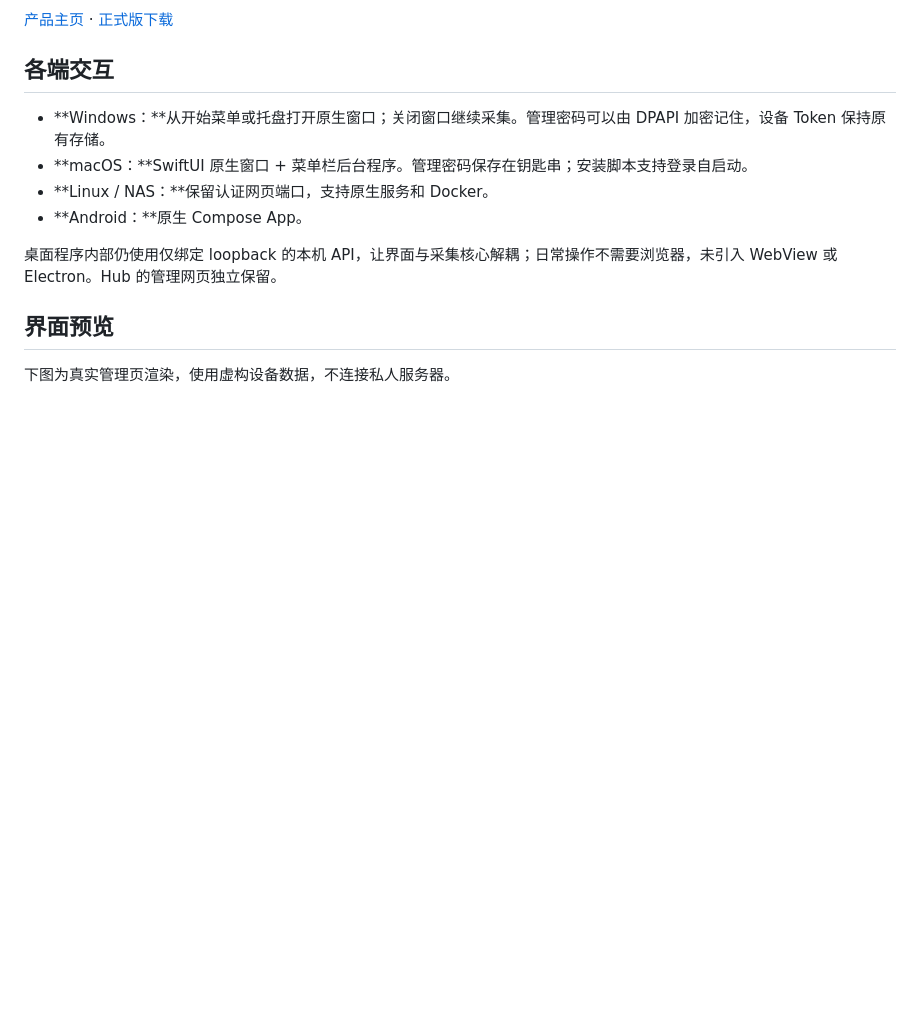
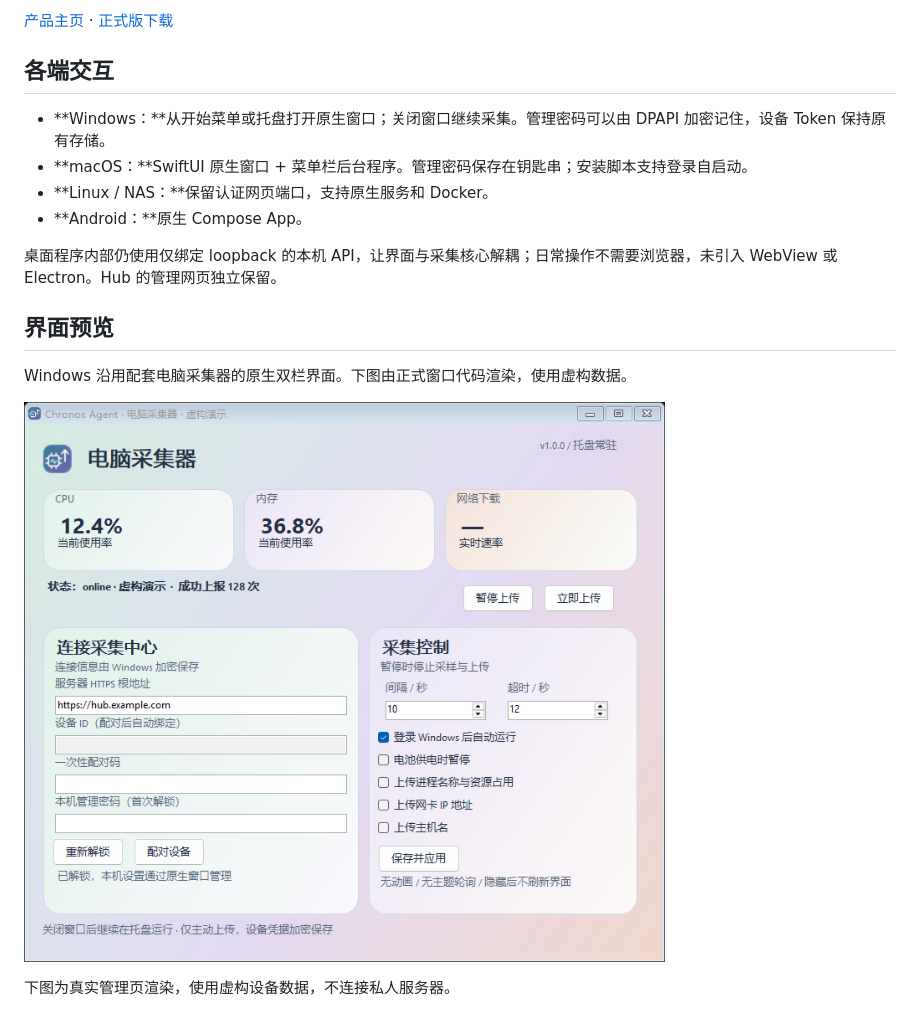
Before and after one commit to Jimmy-xuzimo/Chronos-Agents, a Markdown page: README.md, the part around the change. Drawn GitHub-style; pictures changed too: docs/screenshots/windows-native.png (added); blank space fills up the shorter version.

Commit message:
Use approved classic native dashboard and refresh release screenshots

```diff
--- a/README.md
+++ b/README.md
@@ -24,6 +24,10 @@ Chronos Agents 是独立的设备遥测项目，包含轻量采集器、Android
 桌面程序内部仍使用仅绑定 loopback 的本机 API，让界面与采集核心解耦；日常操作不需要浏览器，未引入 WebView 或 Electron。Hub 的管理网页独立保留。
 
 ## 界面预览
+
+Windows 沿用配套电脑采集器的原生双栏界面。下图由正式窗口代码渲染，使用虚构数据。
+
+![Windows 原生采集器](docs/screenshots/windows-native.png)
 
 下图为真实管理页渲染，使用虚构设备数据，不连接私人服务器。
 
```
Also changed, not shown: docs/VALIDATION.md (+2 -0 lines), website/assets/windows-native.png (added), 2 other files.
